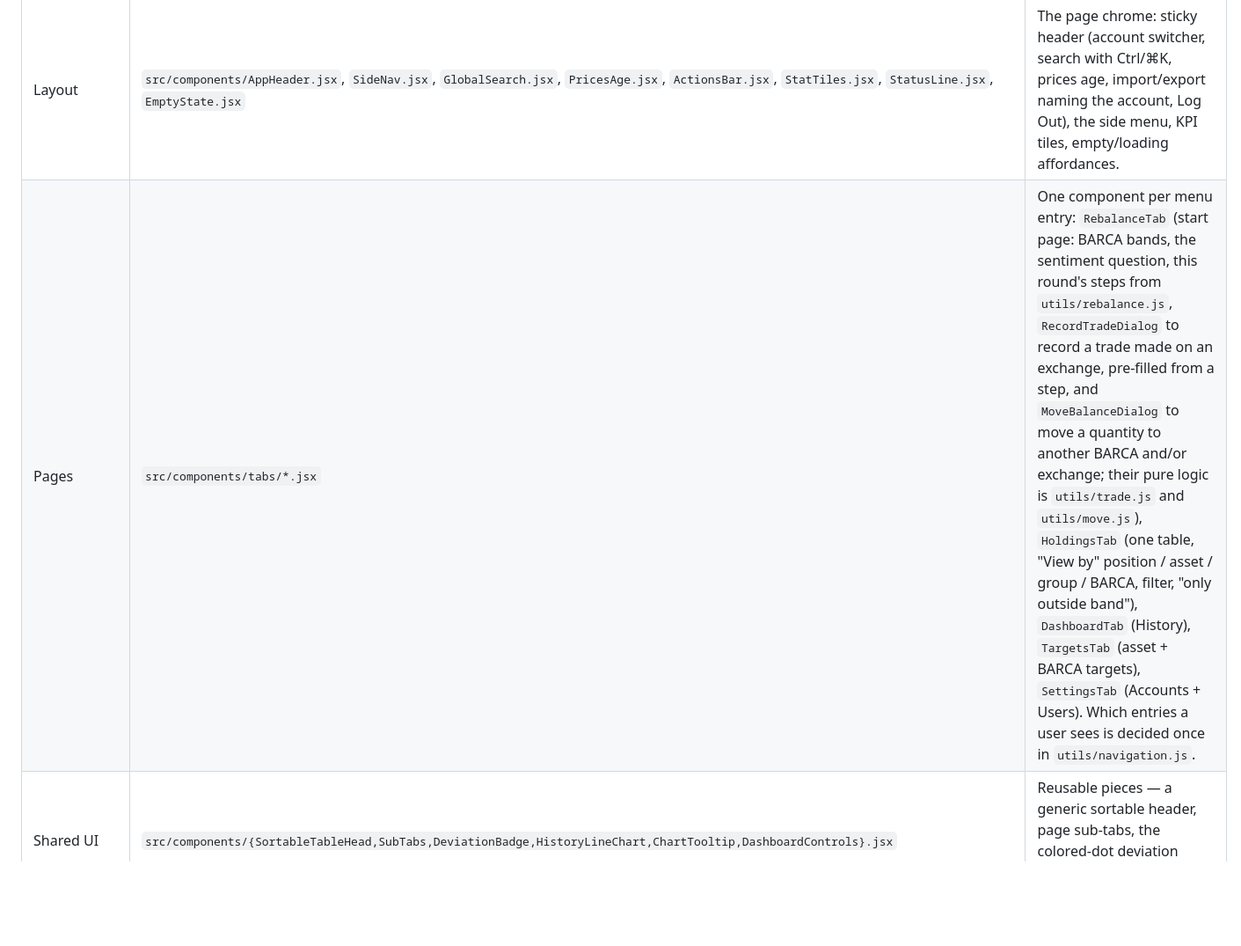
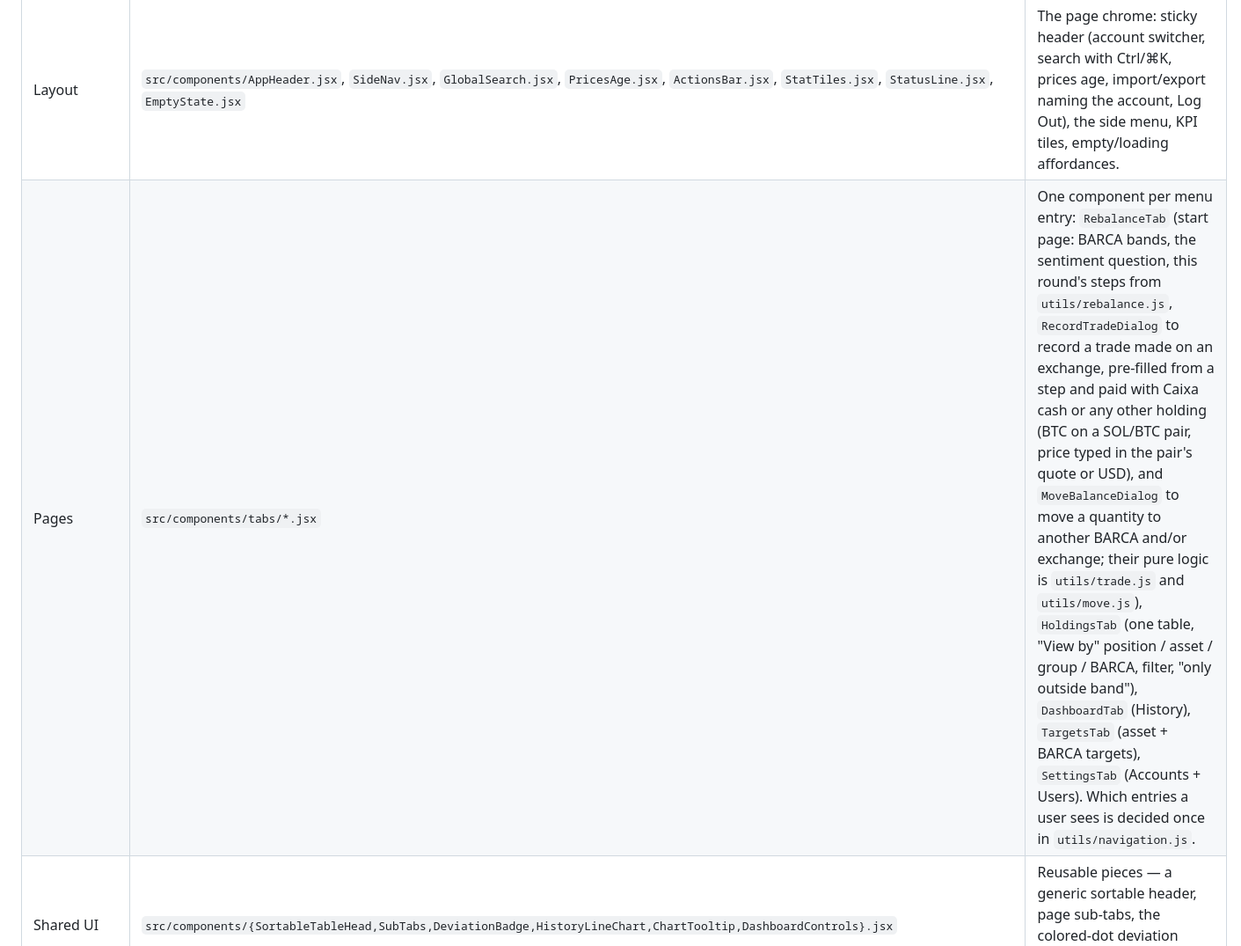
Before and after one commit to rchau73/crypto_management, a Markdown page: frontend/README.md, the part around the change. Shown at 88% size. GitHub-like rendering; blank space fills up the shorter version.

```diff
--- a/frontend/README.md
+++ b/frontend/README.md
@@ -29,7 +29,7 @@ Source: [`docs/architecture.mmd`](docs/architecture.mmd)
 | Composition root | `src/App.jsx` | Picks the page from the URL (`resolvePage` falls back to Holdings for an unknown or hidden page), lays out the side menu (a drawer on phones) and wires data into pages. Nothing here renders a table row directly. |
 | Auth UI | `src/components/LoginPage.jsx` | Full-page swap shown whenever there's no session — there's no router, so "logged out" is just a different thing `App.jsx` renders. |
 | Layout | `src/components/AppHeader.jsx`, `SideNav.jsx`, `GlobalSearch.jsx`, `PricesAge.jsx`, `ActionsBar.jsx`, `StatTiles.jsx`, `StatusLine.jsx`, `EmptyState.jsx` | The page chrome: sticky header (account switcher, search with Ctrl/⌘K, prices age, import/export naming the account, Log Out), the side menu, KPI tiles, empty/loading affordances. |
-| Pages | `src/components/tabs/*.jsx` | One component per menu entry: `RebalanceTab` (start page: BARCA bands, the sentiment question, this round's steps from `utils/rebalance.js`, `RecordTradeDialog` to record a trade made on an exchange, pre-filled from a step, and `MoveBalanceDialog` to move a quantity to another BARCA and/or exchange; their pure logic is `utils/trade.js` and `utils/move.js`), `HoldingsTab` (one table, "View by" position / asset / group / BARCA, filter, "only outside band"), `DashboardTab` (History), `TargetsTab` (asset + BARCA targets), `SettingsTab` (Accounts + Users). Which entries a user sees is decided once in `utils/navigation.js`. |
+| Pages | `src/components/tabs/*.jsx` | One component per menu entry: `RebalanceTab` (start page: BARCA bands, the sentiment question, this round's steps from `utils/rebalance.js`, `RecordTradeDialog` to record a trade made on an exchange, pre-filled from a step and paid with Caixa cash or any other holding (BTC on a SOL/BTC pair, price typed in the pair's quote or USD), and `MoveBalanceDialog` to move a quantity to another BARCA and/or exchange; their pure logic is `utils/trade.js` and `utils/move.js`), `HoldingsTab` (one table, "View by" position / asset / group / BARCA, filter, "only outside band"), `DashboardTab` (History), `TargetsTab` (asset + BARCA targets), `SettingsTab` (Accounts + Users). Which entries a user sees is decided once in `utils/navigation.js`. |
 | Shared UI | `src/components/{SortableTableHead,SubTabs,DeviationBadge,HistoryLineChart,ChartTooltip,DashboardControls}.jsx` | Reusable pieces — a generic sortable header, page sub-tabs, the colored-dot deviation indicator, and the chart wrappers. |
 | Hooks | `src/hooks/{useAuth,useAllocations,usePositionSources,useHashRoute,useHistoryDashboard,useUsers,useSortableData}.js` | All `useState`/`useEffect`/data-fetching. `useAuth` owns the session; `useAllocations` polls the live allocations; `useHashRoute` keeps the page and its options in the URL; `useUsers` is `AdminTab`'s CRUD. |
 | Utils | `src/utils/{formatters,time,allocationMath,holdings,rebalance,trade,move,navigation,route,search,pricesAge,historyBucketing}.js` | Pure functions only — no React, no DOM: the BARCA band rule, the round planner (BARCA rules 1–3), Holdings rows per view (with the DCA step's direction), who sees which page, URL parsing, search matching. Unit-tested next to each file. |
```
Also changed, not shown: README.md (+1 -1 lines), docs/data-model.png, 10 other files.
